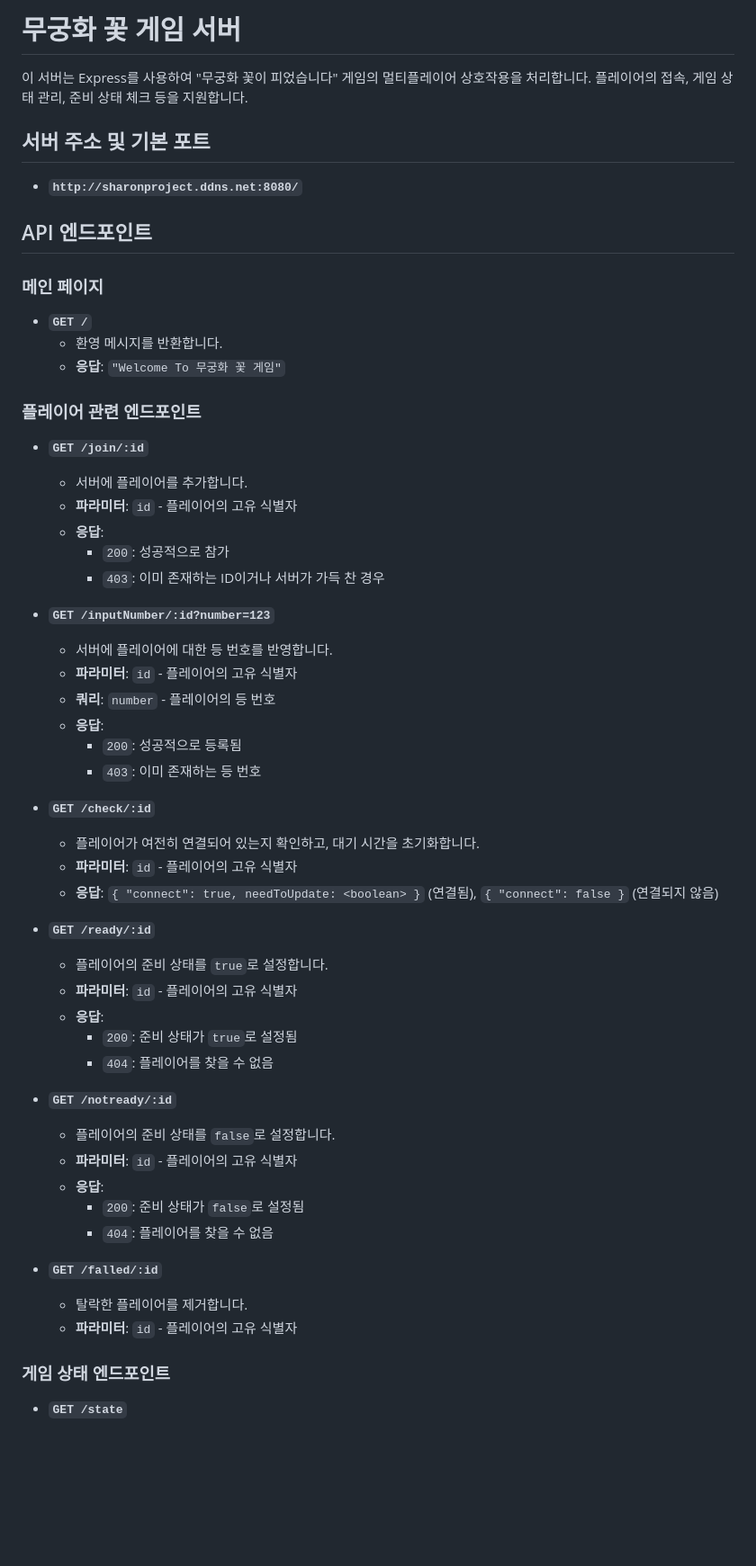
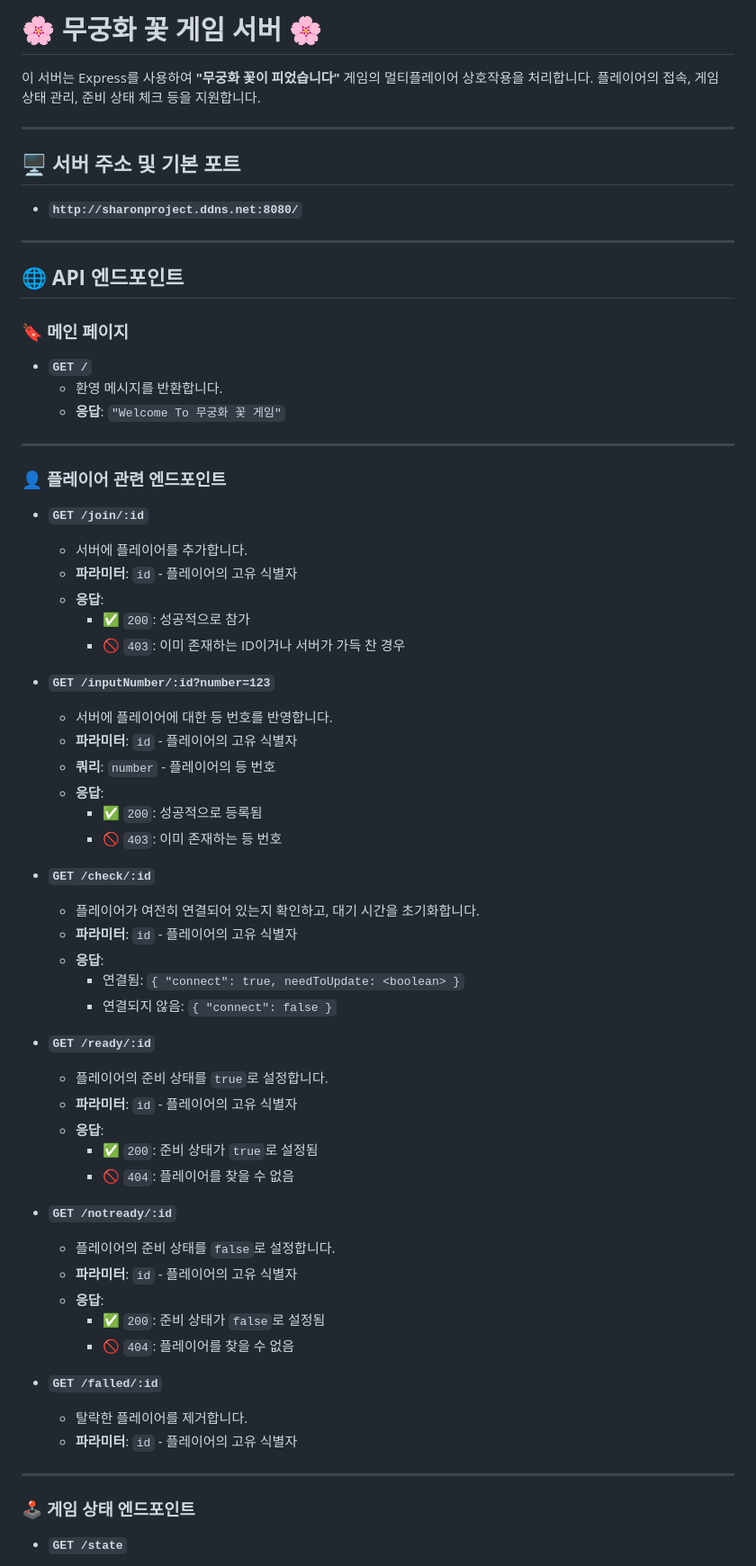
Before and after one commit to SharonProject1/SharonProjectServer, a Markdown page: README.md, the part around one of its changes. Shown at 90% size. Drawn GitHub-style; blank space fills up the shorter version.

```diff
--- a/README.md
+++ b/README.md
@@ -1,60 +1,69 @@
-# 무궁화 꽃 게임 서버
+# 🌸 **무궁화 꽃 게임 서버** 🌸
 
-이 서버는 Express를 사용하여 "무궁화 꽃이 피었습니다" 게임의 멀티플레이어 상호작용을 처리합니다. 플레이어의 접속, 게임 상태 관리, 준비 상태 체크 등을 지원합니다.
+이 서버는 Express를 사용하여 **"무궁화 꽃이 피었습니다"** 게임의 멀티플레이어 상호작용을 처리합니다. 플레이어의 접속, 게임 상태 관리, 준비 상태 체크 등을 지원합니다.
 
-## 서버 주소 및 기본 포트
+---
+
+## 🖥️ **서버 주소 및 기본 포트**
 - **`http://sharonproject.ddns.net:8080/`**
 
-## API 엔드포인트
+---
 
-### 메인 페이지
+## 🌐 **API 엔드포인트**
+
+### 🔖 **메인 페이지**
 
 - **`GET /`**
   - 환영 메시지를 반환합니다.
   - **응답**: `"Welcome To 무궁화 꽃 게임"`
 
-### 플레이어 관련 엔드포인트
+---
+
+### 👤 **플레이어 관련 엔드포인트**
 
 - **`GET /join/:id`**
   - 서버에 플레이어를 추가합니다.
   - **파라미터**: `id` - 플레이어의 고유 식별자
   - **응답**:
-    - `200`: 성공적으로 참가
-    - `403`: 이미 존재하는 ID이거나 서버가 가득 찬 경우
+    - ✅ `200`: 성공적으로 참가
+    - 🚫 `403`: 이미 존재하는 ID이거나 서버가 가득 찬 경우
 
 - **`GET /inputNumber/:id?number=123`**
   - 서버에 플레이어에 대한 등 번호를 반영합니다.
   - **파라미터**: `id` - 플레이어의 고유 식별자
   - **쿼리**: `number` - 플레이어의 등 번호
   - **응답**:
-    - `200`: 성공적으로 등록됨
-    - `403`: 이미 존재하는 등 번호
+    - ✅ `200`: 성공적으로 등록됨
+    - 🚫 `403`: 이미 존재하는 등 번호
 
 - **`GET /check/:id`**
   - 플레이어가 여전히 연결되어 있는지 확인하고, 대기 시간을 초기화합니다.
   - **파라미터**: `id` - 플레이어의 고유 식별자
-  - **응답**: `{ "connect": true, needToUpdate: <boolean> }` (연결됨),
-              `{ "connect": false }` (연결되지 않음)
+  - **응답**:
+    - 연결됨: `{ "connect": true, needToUpdate: <boolean> }`
+    - 연결되지 않음: `{ "connect": false }`
 
 - **`GET /ready/:id`**
   - 플레이어의 준비 상태를 `true`로 설정합니다.
   - **파라미터**: `id` - 플레이어의 고유 식별자
   - **응답**:
-    - `200`: 준비 상태가 `true`로 설정됨
-    - `404`: 플레이어를 찾을 수 없음
+    - ✅ `200`: 준비 상태가 `true`로 설정됨
+    - 🚫 `404`: 플레이어를 찾을 수 없음
 
 - **`GET /notready/:id`**
   - 플레이어의 준비 상태를 `false`로 설정합니다.
   - **파라미터**: `id` - 플레이어의 고유 식별자
   - **응답**:
-    - `200`: 준비 상태가 `false`로 설정됨
-    - `404`: 플레이어를 찾을 수 없음
+    - ✅ `200`: 준비 상태가 `false`로 설정됨
+    - 🚫 `404`: 플레이어를 찾을 수 없음
 
 - **`GET /falled/:id`**
   - 탈락한 플레이어를 제거합니다.
   - **파라미터**: `id` - 플레이어의 고유 식별자
 
-### 게임 상태 엔드포인트
+---
+
+### 🕹️ **게임 상태 엔드포인트**
 
 - **`GET /state`**
   - 현재 게임 상태를 반환합니다.
```
Also changed, not shown: other parts of README.md (+62 -93 lines).
